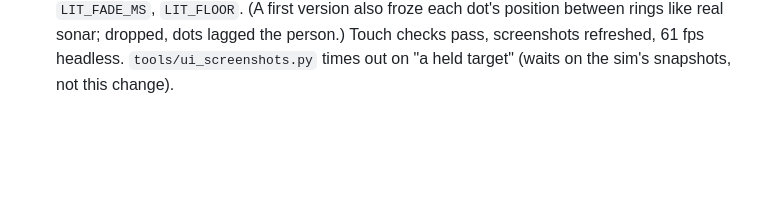
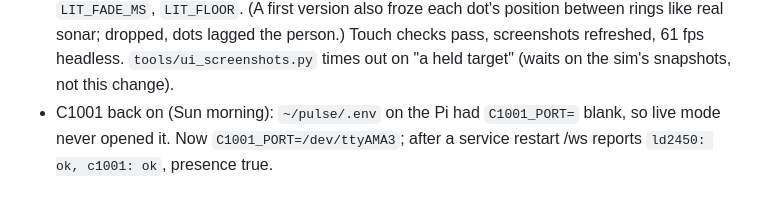
Before and after one commit to ar1shah/pulse, a Markdown page: docs/STATUS.md, the part around the change. GitHub-like rendering; blank space fills up the shorter version.

Commit message:
STATUS: C1001 enabled on the Pi (C1001_PORT=/dev/ttyAMA3)

```diff
--- a/docs/STATUS.md
+++ b/docs/STATUS.md
@@ -321,3 +321,5 @@ into docs/hardware.md too.
   `PING_PERIOD_MS`, `PING_TRAVEL_MS`, `LIT_FADE_MS`, `LIT_FLOOR`. (A first version also froze each dot's position
   between rings like real sonar; dropped, dots lagged the person.) Touch checks pass, screenshots refreshed, 61 fps
   headless. `tools/ui_screenshots.py` times out on "a held target" (waits on the sim's snapshots, not this change).
+- C1001 back on (Sun morning): `~/pulse/.env` on the Pi had `C1001_PORT=` blank, so live mode never opened it. Now
+  `C1001_PORT=/dev/ttyAMA3`; after a service restart /ws reports `ld2450: ok, c1001: ok`, presence true.
```
